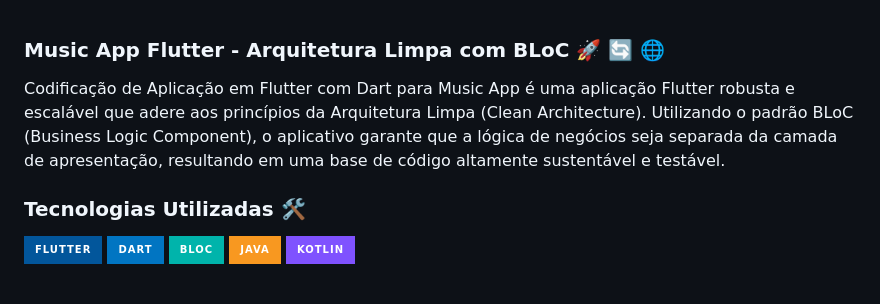
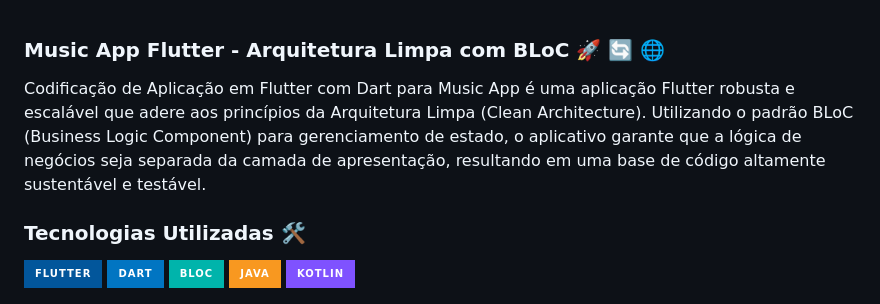
Before and after one commit to emersonamorim-dev/MusicAppFlutter-CleanArch, a Markdown page: README.md, the part around the change. Drawn GitHub-style; badges without logos.

Commit message:
Music App Flutter - Arquitetura Limpa com BLoC 🚀 🔄 🌐

```diff
--- a/README.md
+++ b/README.md
@@ -1,6 +1,6 @@
 ### Music App Flutter - Arquitetura Limpa com BLoC 🚀 🔄 🌐
 
-Codificação de Aplicação em Flutter com Dart para Music App é uma aplicação Flutter robusta e escalável que adere aos princípios da Arquitetura Limpa (Clean Architecture). Utilizando o padrão BLoC (Business Logic Component), o aplicativo garante que a lógica de negócios seja separada da camada de apresentação, resultando em uma base de código altamente sustentável e testável.
+Codificação de Aplicação em Flutter com Dart para Music App é uma aplicação Flutter robusta e escalável que adere aos princípios da Arquitetura Limpa (Clean Architecture). Utilizando o padrão BLoC (Business Logic Component) para gerenciamento de estado, o aplicativo garante que a lógica de negócios seja separada da camada de apresentação, resultando em uma base de código altamente sustentável e testável.
 
 ### Tecnologias Utilizadas 🛠️
 ![Flutter](https://img.shields.io/badge/-Flutter-02569B?style=for-the-badge&logo=flutter&logoColor=white)
```
